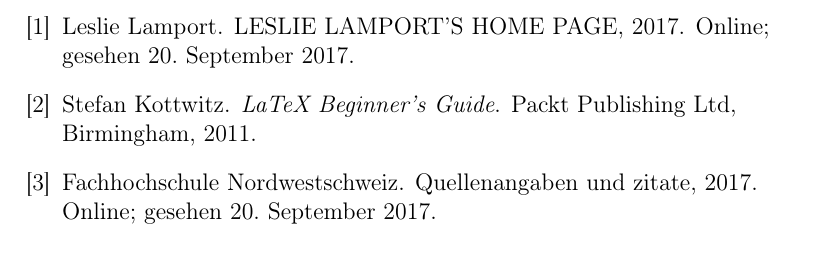
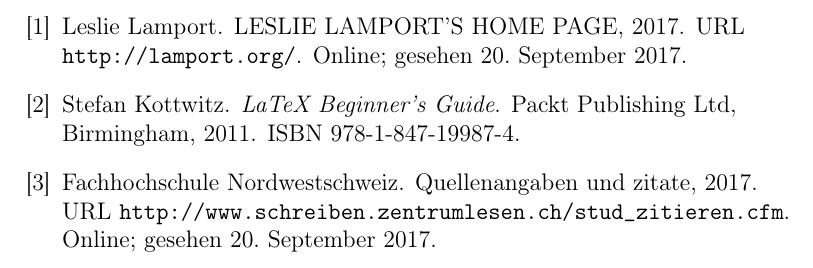
Before and after one commit to pkmlp/LaTeX-Basics---Workshop, a LaTeX document (11-OrdnerStruktur-Texmaker/main.tex): part of page 7 of 7, cut so that both start at the same text. Compiled offline with pdfLaTeX.

Commit message:
Create Repo

```diff
--- a/11-OrdnerStruktur-Texmaker/main.tex
+++ b/11-OrdnerStruktur-Texmaker/main.tex
@@ -10,7 +10,7 @@
 \usepackage{graphicx}         % für Bilder
 
 \usepackage[numbers]{natbib}              % für Literatur-Verzeichnis
-\bibliographystyle{unsrt}                 % für Literatur-Verzeichnis
+\bibliographystyle{unsrtnat}              % für Literatur-Verzeichnis
 \renewcommand*{\bibfont}{\raggedright}    % Linksbündinges Literaturverzeichnis
 
 \setlength{\parindent}{0em}   % Einzug (Einrückung) der ersten Zeile im Abschnitt
```
